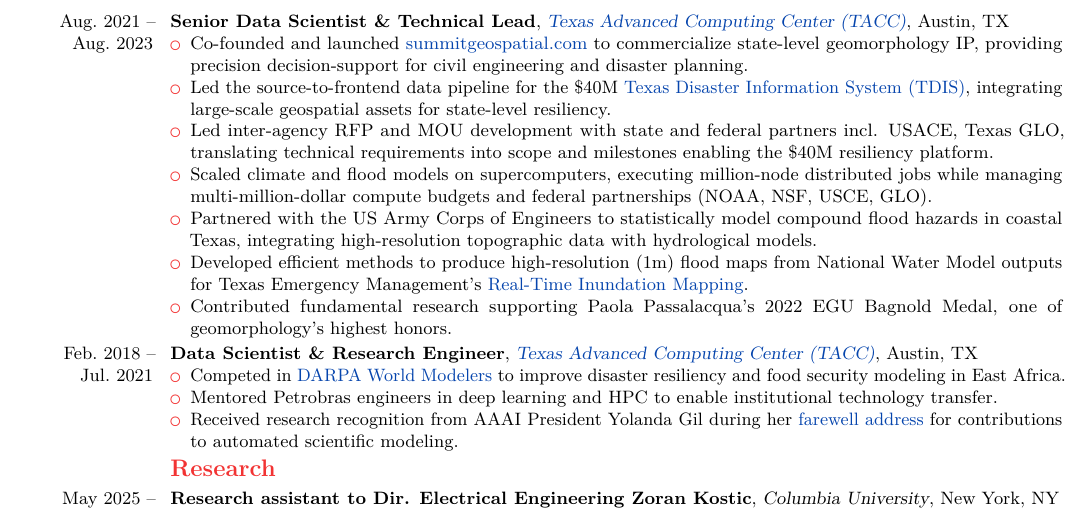
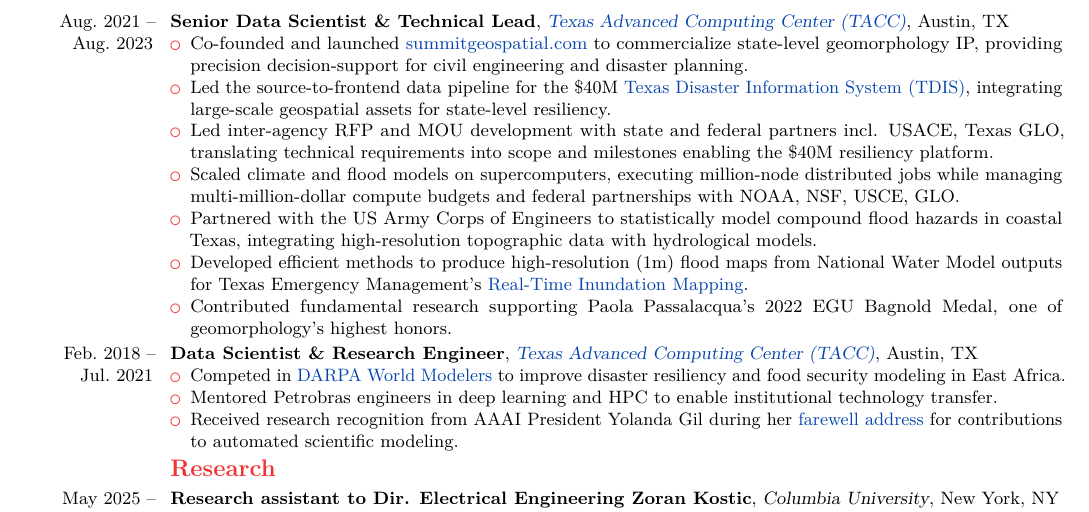
Before and after one commit to dhardestylewis/cv-dhl, a LaTeX CV (resume/2-page/with-cover-letter/resume-dhl-20260131-latest/resume-dhl-20260201-fullstack-mle.tex): part of page 2 of 2, cut so that both start at the same text. Compiled offline with pdfLaTeX.

Commit message:
style: Format federal partnerships list without parentheses

```diff
--- a/resume/2-page/with-cover-letter/resume-dhl-20260131-latest/resume-dhl-20260201-fullstack-mle.tex
+++ b/resume/2-page/with-cover-letter/resume-dhl-20260131-latest/resume-dhl-20260201-fullstack-mle.tex
@@ -113,7 +113,7 @@
         \item Co-founded and launched \href{https://www.summitgeospatial.com}{summitgeospatial.com} to commercialize state-level geomorphology IP, providing precision decision-support for civil engineering and disaster planning.
         \item Led the source-to-frontend data pipeline for the \$40M \href{https://idrt.tamug.edu/tdis/}{Texas Disaster Information System (TDIS)}, integrating large-scale geospatial assets for state-level resiliency.
         \item Led inter-agency RFP and MOU development with state and federal partners incl. USACE, Texas GLO, translating technical requirements into scope and milestones enabling the \$40M resiliency platform.
-        \item Scaled climate and flood models on supercomputers, executing million-node distributed jobs while managing multi-million-dollar compute budgets and federal partnerships (NOAA, NSF, USCE, GLO).
+        \item Scaled climate and flood models on supercomputers, executing million-node distributed jobs while managing multi-million-dollar compute budgets and federal partnerships with NOAA, NSF, USCE, GLO.
         \item Partnered with the US Army Corps of Engineers to statistically model compound flood hazards in coastal Texas, integrating high-resolution topographic data with hydrological models.
         \item Developed efficient methods to produce high-resolution (1m) flood maps from National Water Model outputs for Texas Emergency Management's \href{https://storymaps.arcgis.com/stories/6227f24d6c5047f883d5c3497241f299}{Real-Time Inundation Mapping}.
         \item Contributed fundamental research supporting Paola Passalacqua's 2022 EGU Bagnold Medal, one of geomorphology's highest honors.
```
Also changed, not shown: resume/2-page/with-cover-letter/resume-dhl-20260131-latest/resume-dhl-20260201-fullstack-mle.pdf, 1 other file.
